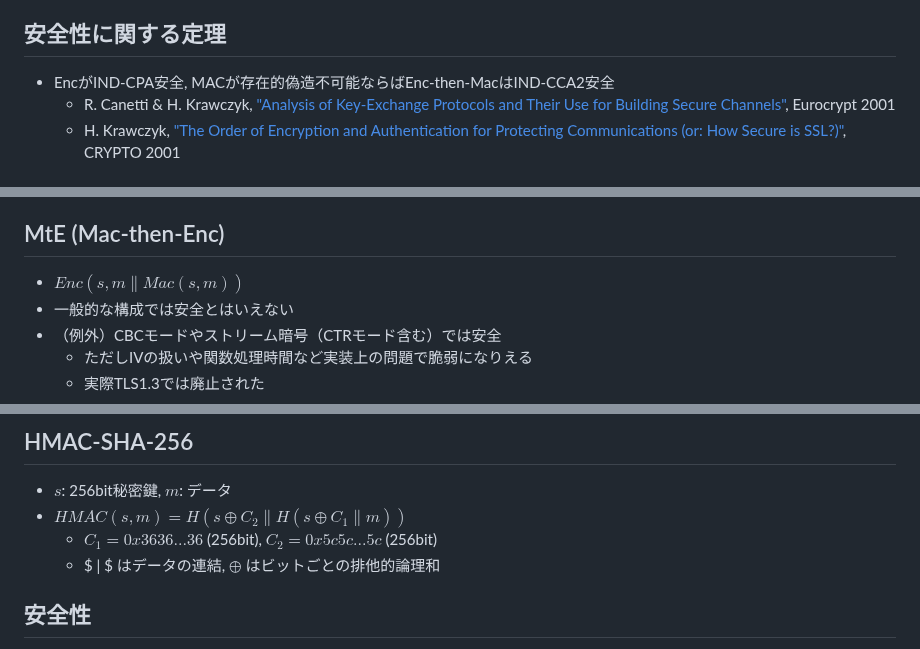
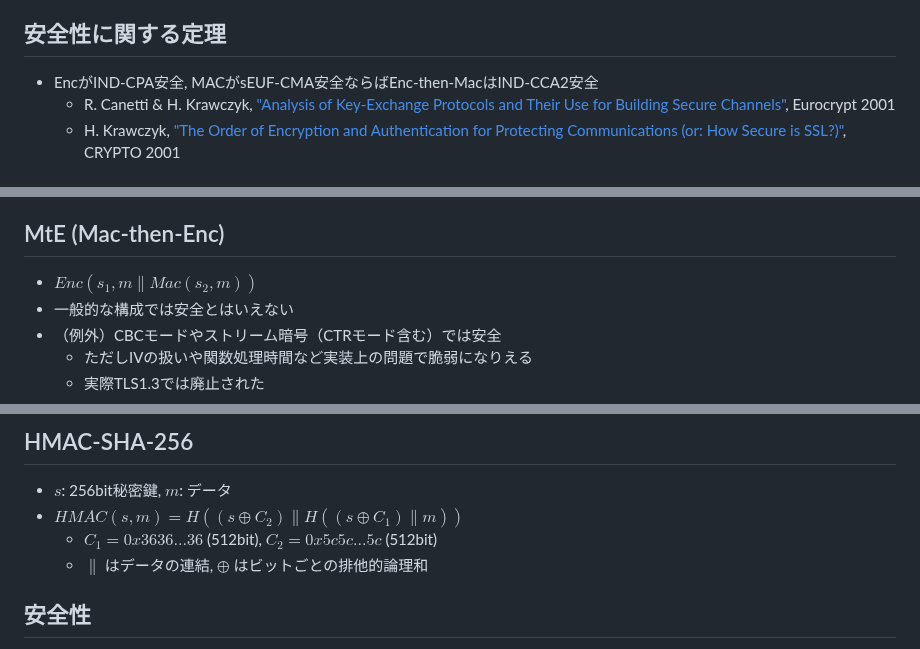
Before and after one commit to herumi/lecture-crypto, a Markdown page: lec-mac-hash-aead.md, 3 parts joined by grey strips. GitHub-like rendering.

```diff
--- a/lec-mac-hash-aead.md
+++ b/lec-mac-hash-aead.md
@@ -62,7 +62,7 @@ MAC値（タグともいう）$t$ を出力
 3. Dec: $(c, t)$ に対して $Verify(s_2, c, t)=1$ ならば $m=Dec(s_1,c)$ を返す
 そうでなければ失敗・停止（$⊥$ (bot) を返すともいう）
 ## 安全性に関する定理
-- EncがIND-CPA安全, MACが存在的偽造不可能ならばEnc-then-MacはIND-CCA2安全
+- EncがIND-CPA安全, MACがsEUF-CMA安全ならばEnc-then-MacはIND-CCA2安全
   - R. Canetti & H. Krawczyk, ["Analysis of Key-Exchange Protocols and Their Use for Building Secure Channels"](https://link.springer.com/chapter/10.1007/3-540-44987-6_28), Eurocrypt 2001
   - H. Krawczyk, ["The Order of Encryption and Authentication for Protecting Communications (or: How Secure is SSL?)"](https://iacr.org/archive/crypto2001/21390309.pdf), CRYPTO 2001
 
@@ -71,7 +71,7 @@ MAC値（タグともいう）$t$ を出力
   - $(Enc(s_1,m), Mac(s_2,m))$
   - 一般的な構成では安全とはいえない
 ## MtE (Mac-then-Enc)
-  - $Enc(s, m \| Mac(s,m))$
+  - $Enc(s_1, m \| Mac(s_2,m))$
   - 一般的な構成では安全とはいえない
   - （例外）CBCモードやストリーム暗号（CTRモード含む）では安全
     - ただしIVの扱いや関数処理時間など実装上の問題で脆弱になりえる
@@ -189,9 +191,9 @@ $k \approx \sqrt{N}$ ならば $P_k \approx 1-e^{-1/2} \approx 0.4=40\%$
 ![w:350px](images/lec-hmac-sha-256.png)
 ## HMAC-SHA-256
 - $s$: 256bit秘密鍵, $m$: データ
-- $HMAC(s,m)=H(s ⊕ C_2  \|  H(s ⊕ C_1  \|  m))$
-  - $C_1=0x3636...36$ (256bit), $C_2=0x5c5c...5c$ (256bit)
-  - $ \| $ はデータの連結, $⊕$ はビットごとの排他的論理和
+- $HMAC(s,m)=H((s ⊕ C_2)  \|  H((s ⊕ C_1)  \|  m))$
+  - $C_1=0x3636...36$ (512bit), $C_2=0x5c5c...5c$ (512bit)
+  - $\|$ はデータの連結, $⊕$ はビットごとの排他的論理和
 ## 安全性
 - M. Bellare, "New Proofs for NMAC and HMAC:
 Security Without Collision-Resistance", CRYPTO2006
```
Also changed, not shown: other parts of lec-mac-hash-aead.md (+31 -23 lines).
